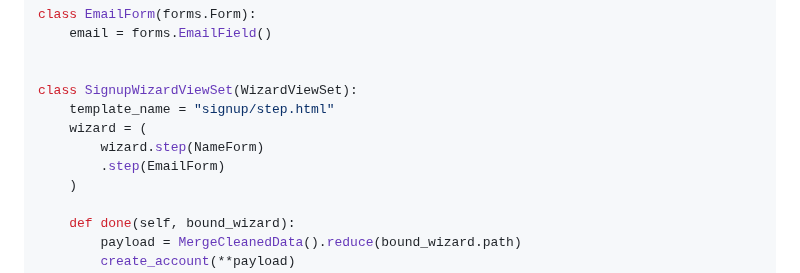
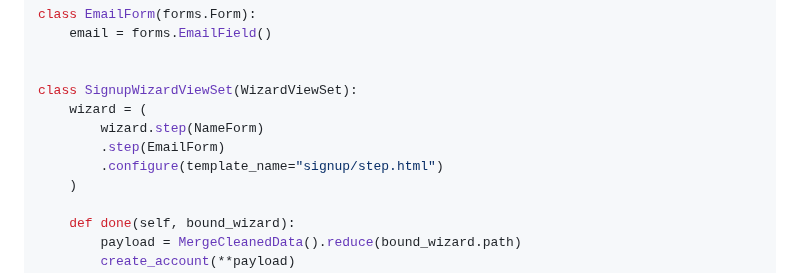
Before and after one commit to kevincarrogan/django-gandalf, a Markdown page: README.md, the part around the change. Rendered like a GitHub page.

Commit message:
Move template_name onto the simple-case wizard via .configure()
Keeps the wizard self-contained — the template travels with the
declaration via the documented `.configure()` touch point instead
of relying on the WizardViewSet attribute fallback. Removes the
asymmetric mental model where some configuration sits on the wizard
and `template_name` is a separate viewset attribute.

```diff
--- a/README.md
+++ b/README.md
@@ -69,10 +69,10 @@ class EmailForm(forms.Form):
 
 
 class SignupWizardViewSet(WizardViewSet):
-    template_name = "signup/step.html"
     wizard = (
         wizard.step(NameForm)
         .step(EmailForm)
+        .configure(template_name="signup/step.html")
     )
 
     def done(self, bound_wizard):
```
